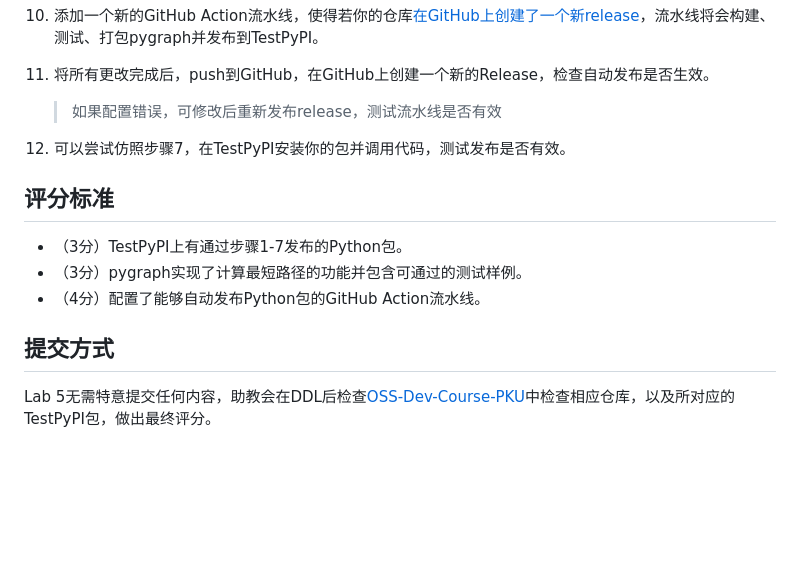
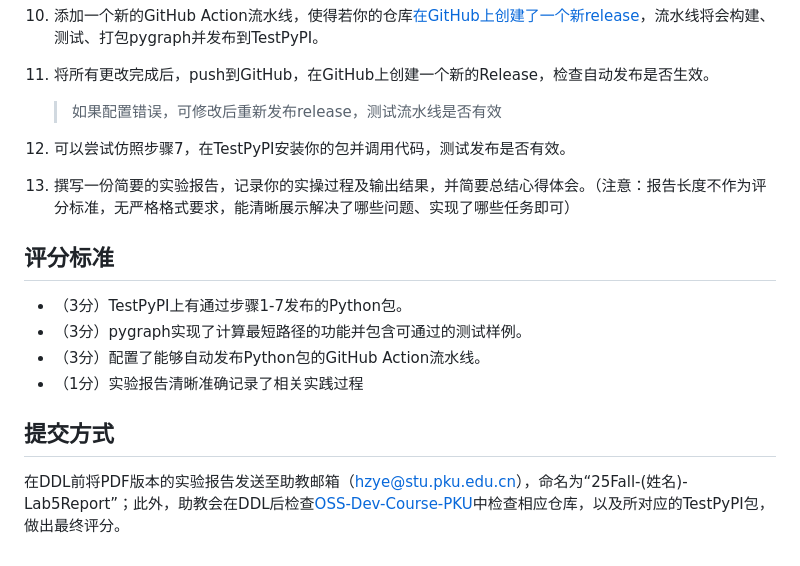
Before and after one commit to osslab-pku/OSSDevelopment, a Markdown page: Assignments/Lab5.md, the part around the change. GitHub-like rendering; blank space fills up the shorter version.

```diff
--- a/Assignments/Lab5.md
+++ b/Assignments/Lab5.md
@@ -86,12 +86,15 @@
 
 12. 可以尝试仿照步骤7，在TestPyPI安装你的包并调用代码，测试发布是否有效。
 
+13. 撰写一份简要的实验报告，记录你的实操过程及输出结果，并简要总结心得体会。（注意：报告长度不作为评分标准，无严格格式要求，能清晰展示解决了哪些问题、实现了哪些任务即可）
+
 ## 评分标准
 
 - （3分）TestPyPI上有通过步骤1-7发布的Python包。
 - （3分）pygraph实现了计算最短路径的功能并包含可通过的测试样例。
-- （4分）配置了能够自动发布Python包的GitHub Action流水线。
+- （3分）配置了能够自动发布Python包的GitHub Action流水线。
+- （1分）实验报告清晰准确记录了相关实践过程
 
 ## 提交方式
 
-Lab 5无需特意提交任何内容，助教会在DDL后检查[OSS-Dev-Course-PKU](https://github.com/OSS-Dev-Course-PKU)中检查相应仓库，以及所对应的TestPyPI包，做出最终评分。
+在DDL前将PDF版本的实验报告发送至助教邮箱（hzye@stu.pku.edu.cn），命名为“25Fall-(姓名)-Lab5Report”；此外，助教会在DDL后检查[OSS-Dev-Course-PKU](https://github.com/OSS-Dev-Course-PKU)中检查相应仓库，以及所对应的TestPyPI包，做出最终评分。
```
